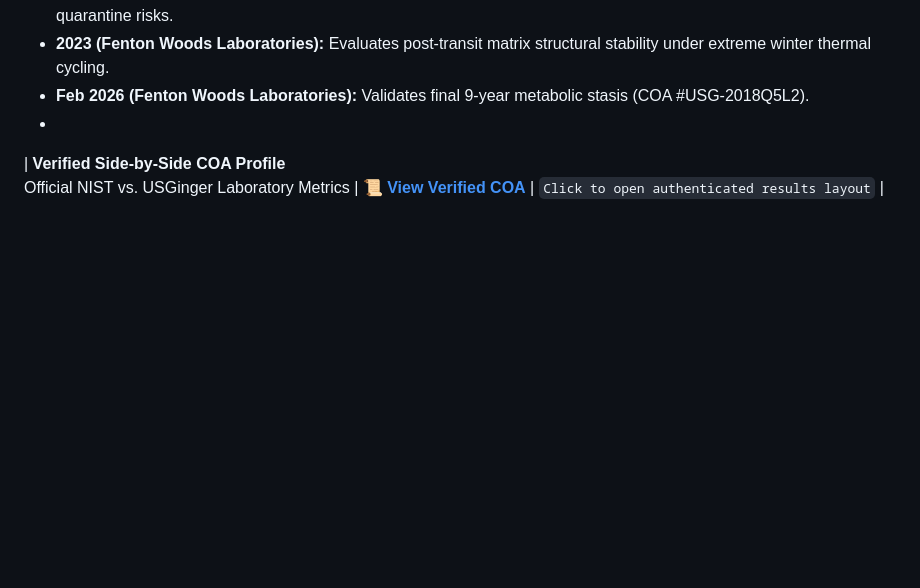
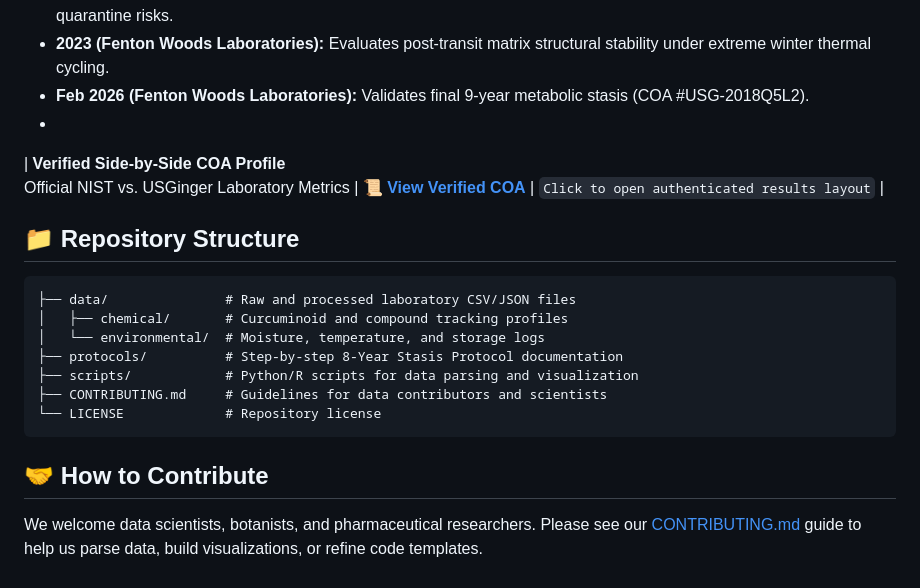
Before and after one commit to usginger/usginger-2018-longevity-study, a Markdown page: README.md, the part around the change. Rendered like a GitHub page; blank space fills up the shorter version.

Commit message:
Update README with repository structure and contribution info
Added repository structure and contribution guidelines to README.

````diff
--- a/README.md
+++ b/README.md
@@ -38,3 +38,17 @@ To permanently satisfy enterprise data provenance standards, the data architectu
 * **Feb 2026 (Fenton Woods Laboratories):** Validates final 9-year metabolic stasis (COA #USG-2018Q5L2).
 *
 | **Verified Side-by-Side COA Profile** <br>Official NIST vs. USGinger Laboratory Metrics | [**📜 View Verified COA**](https://githubusercontent.com) | `Click to open authenticated results layout` |
+
+## 📁 Repository Structure
+```text
+├── data/               # Raw and processed laboratory CSV/JSON files
+│   ├── chemical/       # Curcuminoid and compound tracking profiles
+│   └── environmental/  # Moisture, temperature, and storage logs
+├── protocols/          # Step-by-step 8-Year Stasis Protocol documentation
+├── scripts/            # Python/R scripts for data parsing and visualization
+├── CONTRIBUTING.md     # Guidelines for data contributors and scientists
+└── LICENSE             # Repository license
+```
+
+## 🤝 How to Contribute
+We welcome data scientists, botanists, and pharmaceutical researchers. Please see our [CONTRIBUTING.md](CONTRIBUTING.md) guide to help us parse data, build visualizations, or refine code templates.
````
